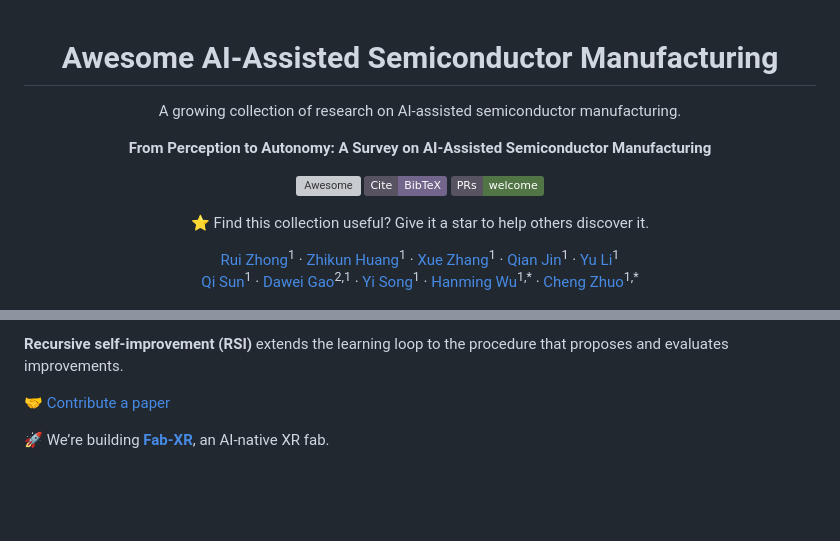
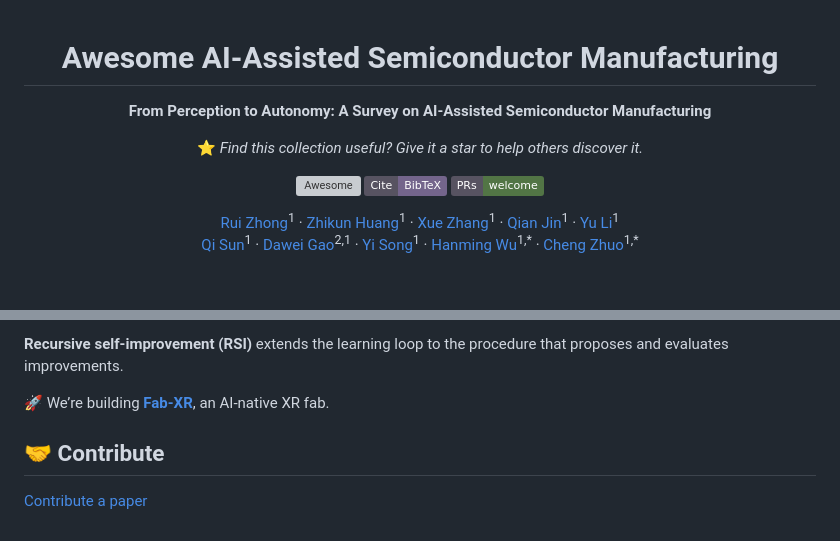
Before and after one commit to zrrraa/Awesome-AI-Assisted-Semiconductor-Manufacturing, a Markdown page: README.md, 2 parts joined by grey strips. Rendered like a GitHub page; badges without logos; blank space fills up the shorter version; grey boxes are pictures that could not be loaded.

Commit message:
Refine README opening and contribution section

```diff
--- a/README.md
+++ b/README.md
@@ -1,14 +1,12 @@
 <h1 align="center">Awesome AI-Assisted Semiconductor Manufacturing</h1>
-<p align="center">A growing collection of research on AI-assisted semiconductor manufacturing.</p>
 <p align="center"><b>From Perception to Autonomy: A Survey on AI-Assisted Semiconductor Manufacturing</b></p>
+<p align="center">⭐ <em>Find this collection useful? Give it a star to help others discover it.</em></p>
 
 <p align="center">
   <a href="https://awesome.re"><img src="https://awesome.re/badge-flat2.svg" alt="Awesome"></a>
   <a href="#citation"><img src="https://img.shields.io/badge/Cite-BibTeX-74658C?style=flat&amp;labelColor=575361" alt="Citation"></a>
   <a href="CONTRIBUTING.md"><img src="https://img.shields.io/badge/PRs-welcome-527545?style=flat&amp;labelColor=575361" alt="Pull requests welcome"></a>
 </p>
-
-<p align="center">⭐ Find this collection useful? Give it a star to help others discover it.</p>
 
 <p align="center"><span><a href="mailto:rzhong@zju.edu.cn">Rui Zhong</a><sup>1</sup></span> · <span><a href="mailto:3230106225@zju.edu.cn">Zhikun Huang</a><sup>1</sup></span> · <span><a href="mailto:xuezhangxz@zju.edu.cn">Xue Zhang</a><sup>1</sup></span> · <span><a href="mailto:jinqian2022@zju.edu.cn">Qian Jin</a><sup>1</sup></span> · <span><a href="mailto:li.yu@zju.edu.cn">Yu Li</a><sup>1</sup></span><br>
 <span><a href="mailto:qisunchn@zju.edu.cn">Qi Sun</a><sup>1</sup></span> · <span><a href="mailto:dawei_gao@zju.edu.cn">Dawei Gao</a><sup>2,1</sup></span> · <span><a href="mailto:yi.song@zju.edu.cn">Yi Song</a><sup>1</sup></span> · <span><a href="mailto:hanmingwu@zju.edu.cn">Hanming Wu</a><sup>1,*</sup></span> · <span><a href="mailto:czhuo@zju.edu.cn">Cheng Zhuo</a><sup>1,*</sup></span></p>
@@ -103,6 +101,8 @@ The central question is how task-level progress improves quality, delivery and r
 
 **Recursive self-improvement (RSI)** extends the learning loop to the procedure that proposes and evaluates improvements.
 
-[🤝 Contribute a paper](CONTRIBUTING.md)
+🚀 We’re building [**Fab-XR**](https://fabxr.cn/), an AI-native XR fab.
 
-🚀 We’re building [**Fab-XR**](https://fabxr.cn/), an AI-native XR fab.
+## 🤝 Contribute
+
+[Contribute a paper](CONTRIBUTING.md)
```
